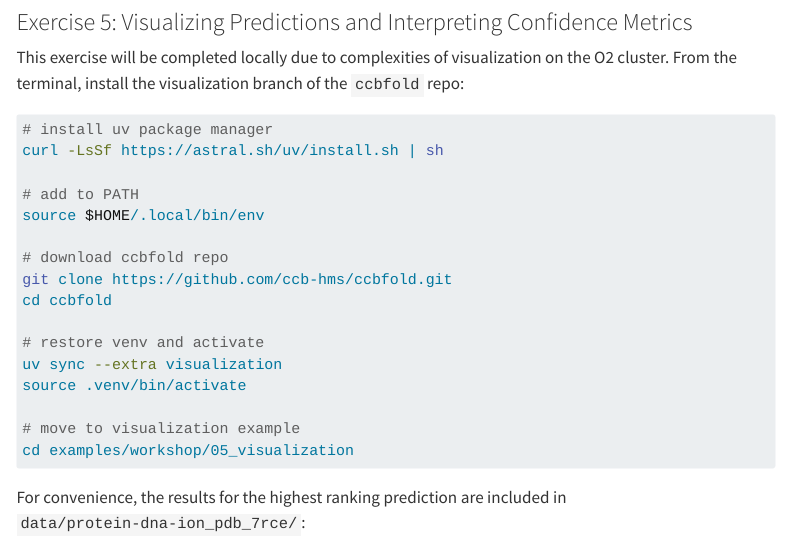
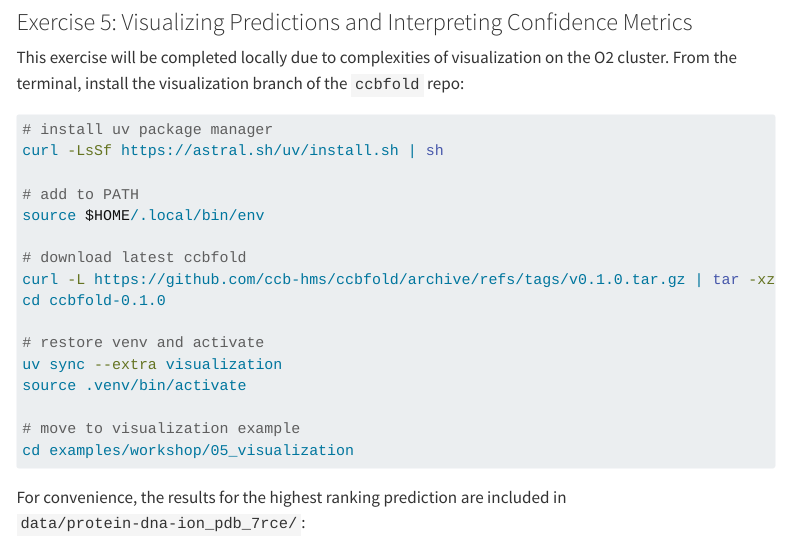
Before and after one commit to ccb-hms/ccbfold, a Quarto document (examples/workshop/Workshop.qmd): the page in a window 1100 px wide, from 11810 px down. Rendered offline with R 4.5, knitr and Pandoc in place of Quarto, with nearby package versions; menus at the side of the page are left out; long lines of code are wrapped.

```diff
--- a/examples/workshop/Workshop.qmd
+++ b/examples/workshop/Workshop.qmd
@@ -629,9 +629,9 @@
 # add to PATH
 source $HOME/.local/bin/env
 
-# download ccbfold repo
-git clone https://github.com/ccb-hms/ccbfold.git
-cd ccbfold
+# download latest ccbfold
+curl -L https://github.com/ccb-hms/ccbfold/archive/refs/tags/v0.1.0.tar.gz | tar -xz
+cd ccbfold-0.1.0
 
 # restore venv and activate
 uv sync --extra visualization
```
Also changed, not shown: src/ccbfold/__init__.py (+1 -0 lines), src/ccbfold/eval_plots.py (renamed from examples/workshop/05_visualization/eval_plots.py), 1 other file.
